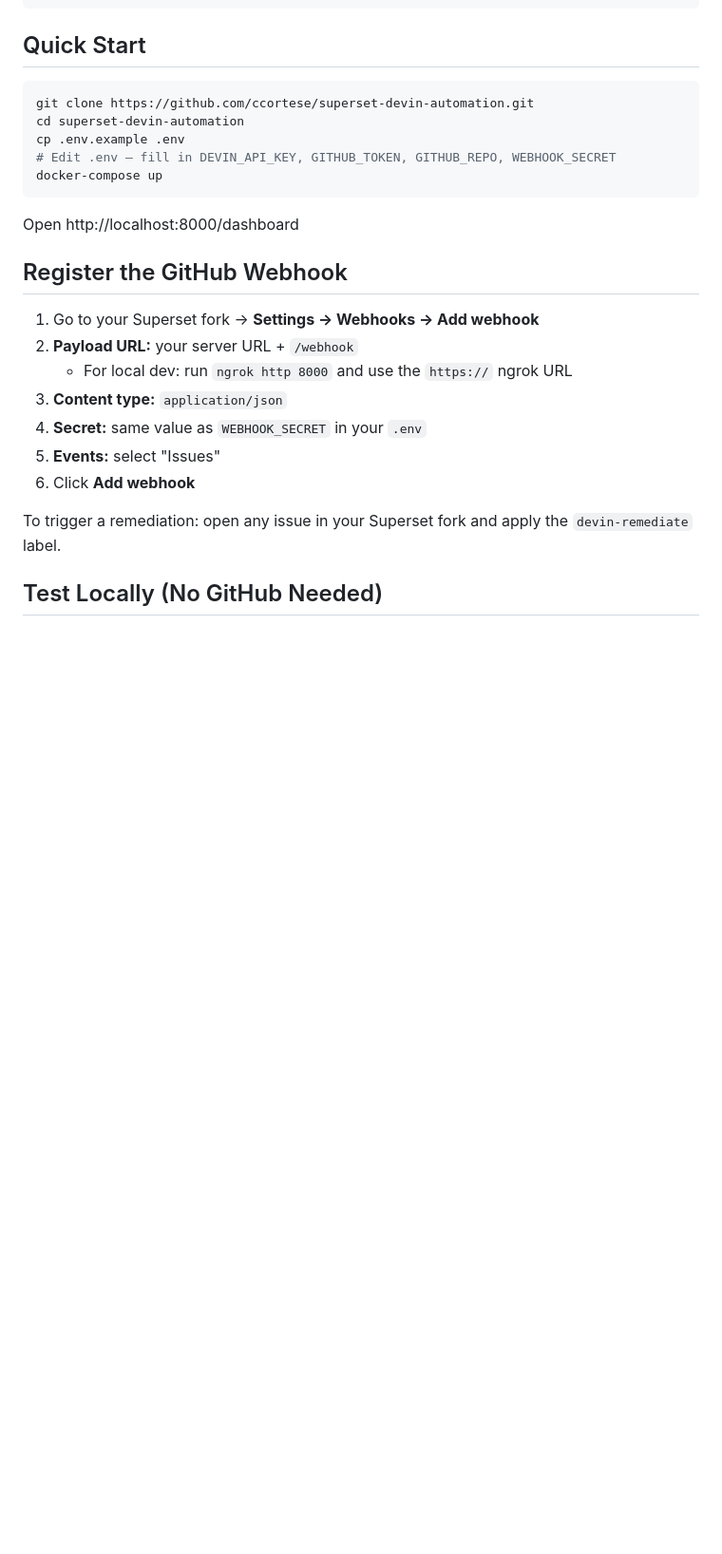
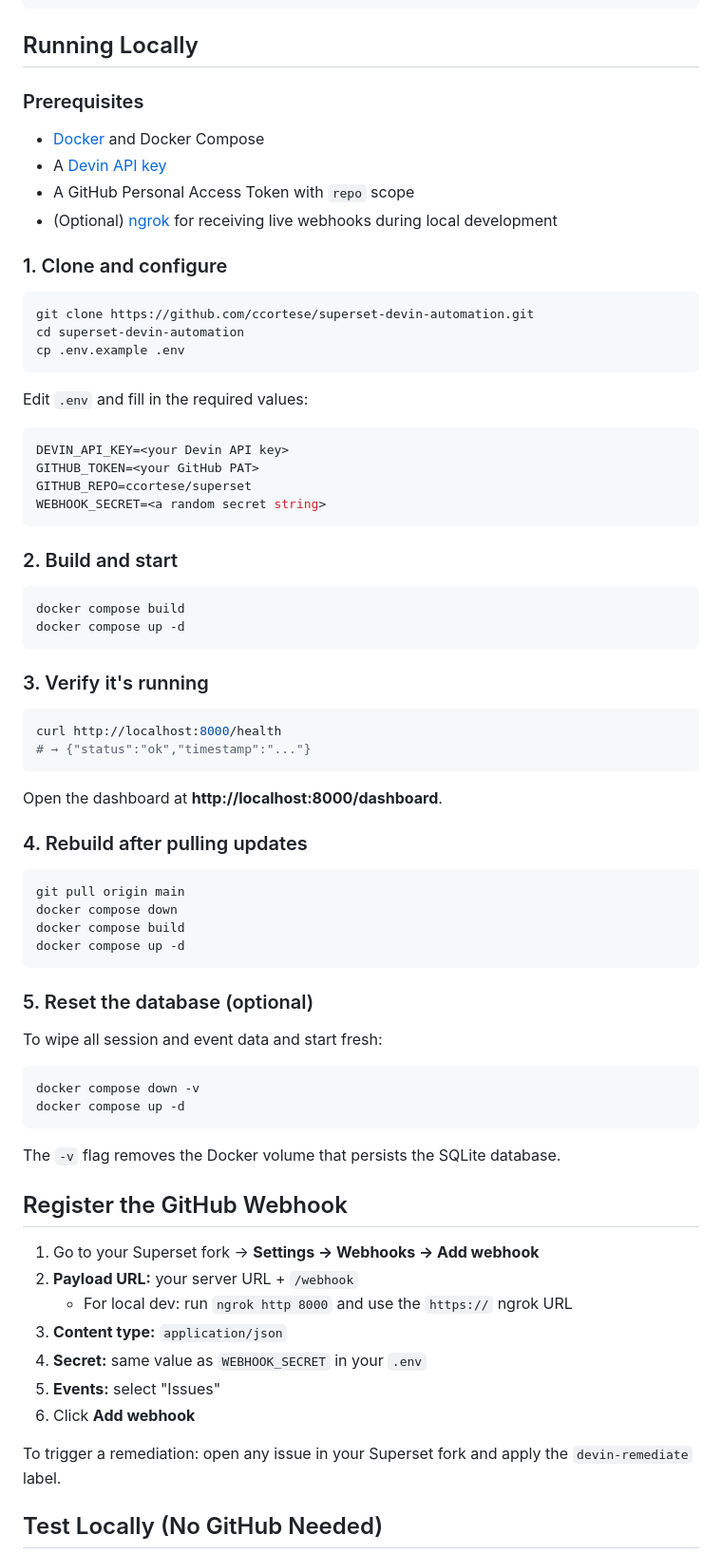
Before and after one commit to ccortese/superset-devin-automation, a Markdown page: README.md, the part around one of its changes. Shown at 95% size. Drawn GitHub-style; blank space fills up the shorter version.

Commit message:
docs: update README with local setup instructions and merged PR history
Co-Authored-By: chasec1g <chasec1g@gmail.com>

````diff
--- a/README.md
+++ b/README.md
@@ -31,17 +31,67 @@ GitHub Issue (labeled "devin-remediate")
    docker-compose up  (only command needed)
 ```
 
-## Quick Start
+## Running Locally
+
+### Prerequisites
+
+- [Docker](https://docs.docker.com/get-docker/) and Docker Compose
+- A [Devin API key](https://app.devin.ai/settings/api)
+- A GitHub Personal Access Token with `repo` scope
+- (Optional) [ngrok](https://ngrok.com/) for receiving live webhooks during local development
+
+### 1. Clone and configure
 
 ```bash
 git clone https://github.com/ccortese/superset-devin-automation.git
 cd superset-devin-automation
 cp .env.example .env
-# Edit .env — fill in DEVIN_API_KEY, GITHUB_TOKEN, GITHUB_REPO, WEBHOOK_SECRET
-docker-compose up
 ```
 
-Open http://localhost:8000/dashboard
+Edit `.env` and fill in the required values:
+
+```env
+DEVIN_API_KEY=<your Devin API key>
+GITHUB_TOKEN=<your GitHub PAT>
+GITHUB_REPO=ccortese/superset
+WEBHOOK_SECRET=<a random secret string>
+```
+
+### 2. Build and start
+
+```bash
+docker compose build
+docker compose up -d
+```
+
+### 3. Verify it's running
+
+```bash
+curl http://localhost:8000/health
+# → {"status":"ok","timestamp":"..."}
+```
+
+Open the dashboard at **http://localhost:8000/dashboard**.
+
+### 4. Rebuild after pulling updates
+
+```bash
+git pull origin main
+docker compose down
+docker compose build
+docker compose up -d
+```
+
+### 5. Reset the database (optional)
+
+To wipe all session and event data and start fresh:
+
+```bash
+docker compose down -v
+docker compose up -d
+```
+
+The `-v` flag removes the Docker volume that persists the SQLite database.
 
 ## Register the GitHub Webhook
 
````
Also changed, not shown: other parts of README.md (+30 -9 lines).
